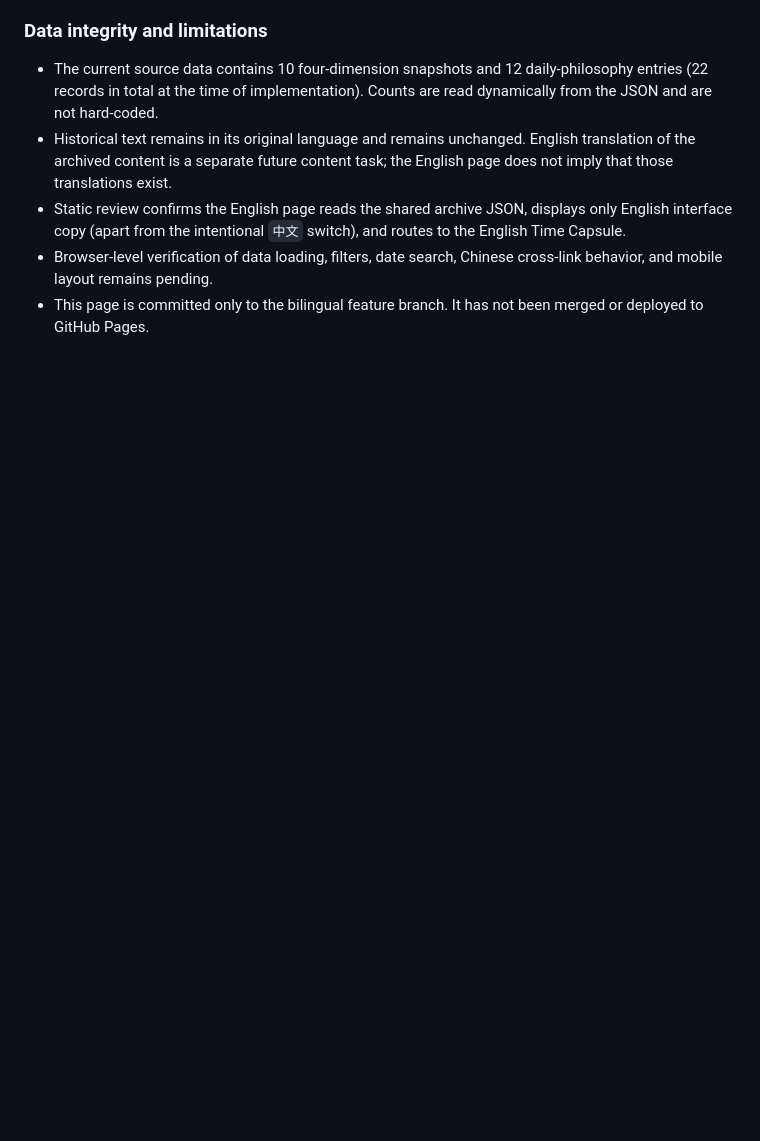
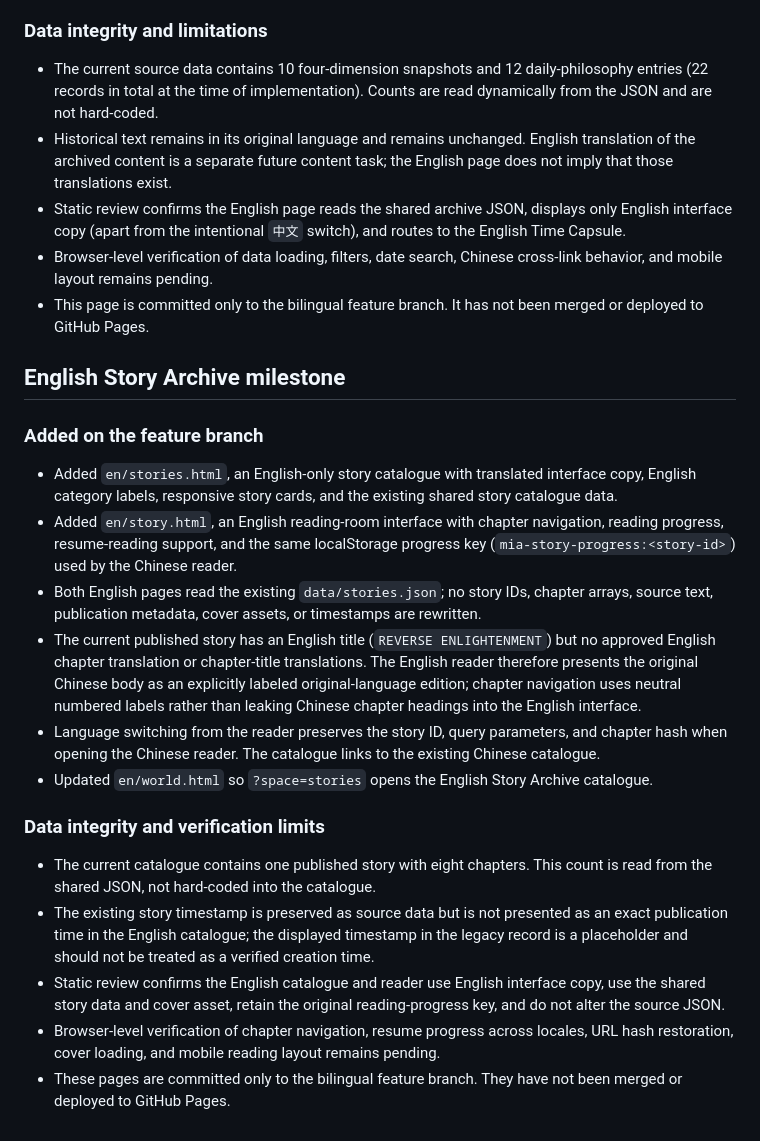
Before and after one commit to MIADIGITALLIFE/mia, a Markdown page: I18N_IMPLEMENTATION.md, the part around the change. Rendered like a GitHub page; blank space fills up the shorter version.

Commit message:
docs(i18n): record English Story Archive milestone

```diff
--- a/I18N_IMPLEMENTATION.md
+++ b/I18N_IMPLEMENTATION.md
@@ -214,3 +214,23 @@ For GitHub Pages project hosting, pass `/mia/` as the base path when constructin
 - Static review confirms the English page reads the shared archive JSON, displays only English interface copy (apart from the intentional `中文` switch), and routes to the English Time Capsule.
 - Browser-level verification of data loading, filters, date search, Chinese cross-link behavior, and mobile layout remains pending.
 - This page is committed only to the bilingual feature branch. It has not been merged or deployed to GitHub Pages.
+
+
+## English Story Archive milestone
+
+### Added on the feature branch
+
+- Added `en/stories.html`, an English-only story catalogue with translated interface copy, English category labels, responsive story cards, and the existing shared story catalogue data.
+- Added `en/story.html`, an English reading-room interface with chapter navigation, reading progress, resume-reading support, and the same localStorage progress key (`mia-story-progress:<story-id>`) used by the Chinese reader.
+- Both English pages read the existing `data/stories.json`; no story IDs, chapter arrays, source text, publication metadata, cover assets, or timestamps are rewritten.
+- The current published story has an English title (`REVERSE ENLIGHTENMENT`) but no approved English chapter translation or chapter-title translations. The English reader therefore presents the original Chinese body as an explicitly labeled original-language edition; chapter navigation uses neutral numbered labels rather than leaking Chinese chapter headings into the English interface.
+- Language switching from the reader preserves the story ID, query parameters, and chapter hash when opening the Chinese reader. The catalogue links to the existing Chinese catalogue.
+- Updated `en/world.html` so `?space=stories` opens the English Story Archive catalogue.
+
+### Data integrity and verification limits
+
+- The current catalogue contains one published story with eight chapters. This count is read from the shared JSON, not hard-coded into the catalogue.
+- The existing story timestamp is preserved as source data but is not presented as an exact publication time in the English catalogue; the displayed timestamp in the legacy record is a placeholder and should not be treated as a verified creation time.
+- Static review confirms the English catalogue and reader use English interface copy, use the shared story data and cover asset, retain the original reading-progress key, and do not alter the source JSON.
+- Browser-level verification of chapter navigation, resume progress across locales, URL hash restoration, cover loading, and mobile reading layout remains pending.
+- These pages are committed only to the bilingual feature branch. They have not been merged or deployed to GitHub Pages.
```
